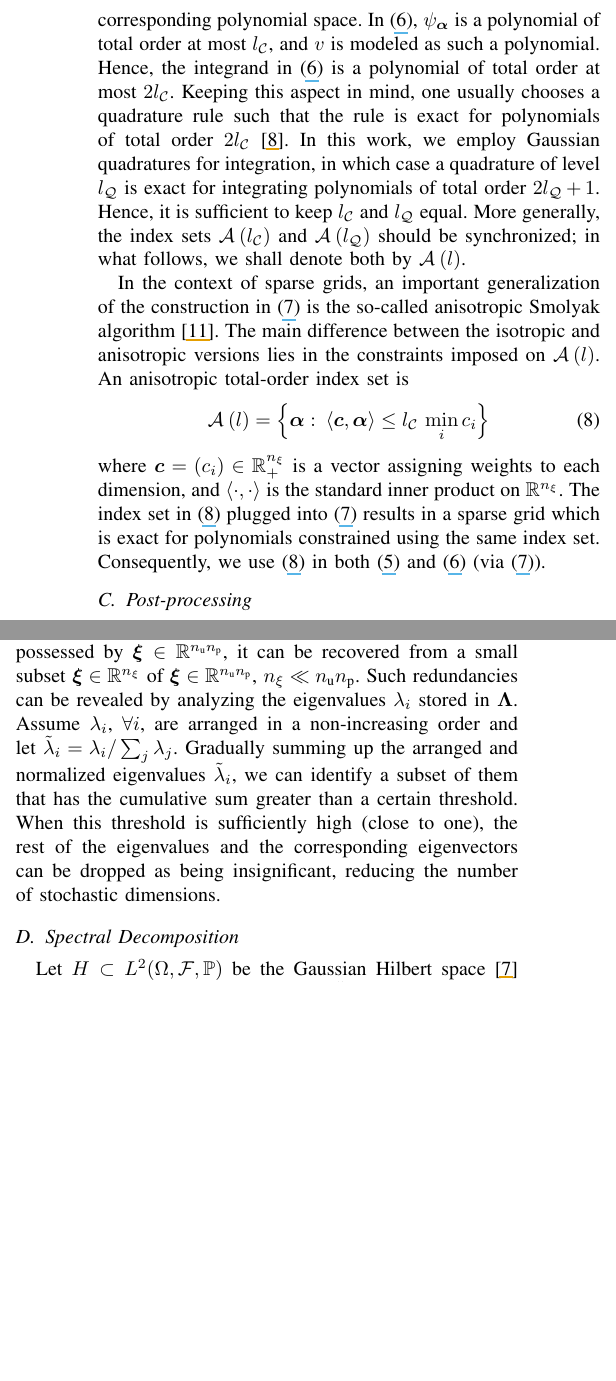
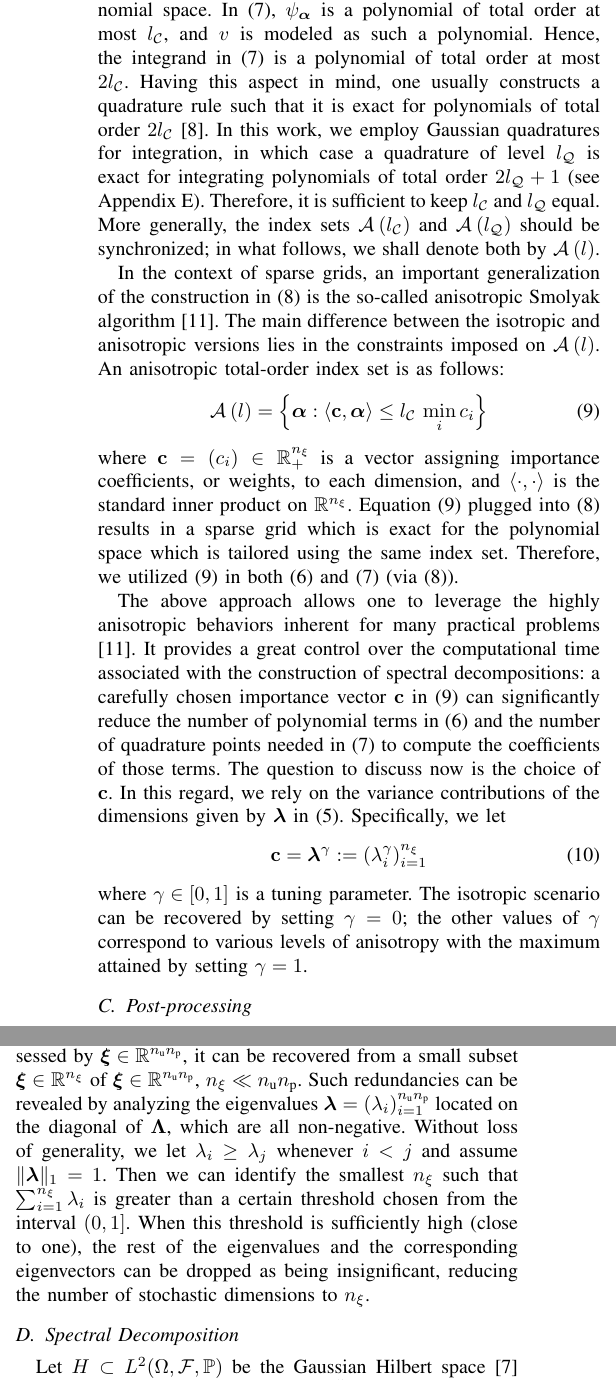
Before and after one commit to quantum-philosophy/RAPV, a LaTeX paper (doc/paper.tex, which reads doc/include/appendix/model-order-reduction.tex, doc/include/definitions.tex, doc/include/uncertainty-analysis/surrogate-construction.tex): two parts of the columns of pages 4 and 6 of 7 before the commit and two parts of the columns of pages 4 and 6 of 8 after it, joined at a grey line, cut so that both start at the same text, the shorter picture padded with empty space. Compiled offline with pdfLaTeX.

Commit message:
Anisotropic weights explained

```diff
--- a/doc/include/appendix/model-order-reduction.tex
+++ b/doc/include/appendix/model-order-reduction.tex
@@ -5,7 +5,7 @@ $\vz$ can then be represented as $\vz = \mV \mL^\frac{1}{2} \vz$ where the vecto
 
 The decomposition above provides means for model order reduction.
 The intuition is that, due to the correlations possessed by $\vz \in \real^{\nparams \nprocs}$, it can be recovered from a small subset $\vz \in \real^\nvars$ of $\vz\in \real^{\nparams \nprocs}$, $\nvars \ll \nparams \nprocs$.
-Such redundancies can be revealed by analyzing the eigenvalues $\lambda_i$ stored in $\mL$.
-Assume $\lambda_i$, $\forall i$, are arranged in a non-increasing order and let $\tilde{\lambda}_i = \lambda_i / \sum_j \lambda_j$.
-Gradually summing up the arranged and normalized eigenvalues $\tilde{\lambda}_i$, we can identify a subset of them that has the cumulative sum greater than a certain threshold.
-When this threshold is sufficiently high (close to one), the rest of the eigenvalues and the corresponding eigenvectors can be dropped as being insignificant, reducing the number of stochastic dimensions.
+Such redundancies can be revealed by analyzing the eigenvalues $\dimensionContribution = (\lambda_i)_{i = 1}^{\nparams \nprocs}$ located on the diagonal of $\mL$, which are all non-negative.
+Without loss of generality, we let $\lambda_i \geq \lambda_j$ whenever $i < j$ and assume $\norm[1]{\dimensionContribution} = 1$.
+Then we can identify the smallest $\nvars$ such that $\sum_{i = 1}^\nvars \lambda_i$ is greater than a certain threshold chosen from the interval $(0, 1]$.
+When this threshold is sufficiently high (close to one), the rest of the eigenvalues and the corresponding eigenvectors can be dropped as being insignificant, reducing the number of stochastic dimensions to $\nvars$.
--- a/doc/include/definitions.tex
+++ b/doc/include/definitions.tex
@@ -149,7 +136,6 @@
 
 \newcommand{\multiindex}[1][\alpha]{\bm{#1}}
 \newcommand{\multiindexSet}[2][]{\mathcal{A}_{#1}\left( #2 \right)}
-\newcommand{\multiindexWeight}[1][c]{\bm{#1}}
 
 \newcommand{\x}{x}
 \newcommand{\vx}{\v{x}}
@@ -261,6 +247,10 @@
 \renewcommand{\u}{u}
 \newcommand{\vu}{\v{u}}
 
+\newcommand{\dimensionContribution}{\bm{\lambda}}
+\newcommand{\dimensionAnisotropy}{\mathbf{c}}
+\newcommand{\anisotropyKnob}{\gamma}
+
 \newcommand{\z}{\xi}
 \newcommand{\vz}{\bm{\xi}}
 \newcommand{\mZ}{\bm{\Xi}}
--- a/doc/include/uncertainty-analysis/surrogate-construction.tex
+++ b/doc/include/uncertainty-analysis/surrogate-construction.tex
@@ -26,17 +26,28 @@ The standard choice of $\multiindexSet{\nclevel}$ in \eref{spectral-decompositio
 \emph{Isotropic} refers to the fact that all dimensions are trimmed identically, and \emph{total-order} to the structure of the corresponding polynomial space.
 In \eref{numerical-integration}, $\polynomial_{\multiindex}$ is a polynomial of total order at most $\nclevel$, and $\w$ is modeled as such a polynomial.
 Hence, the integrand in \eref{numerical-integration} is a polynomial of total order at most $2 \nclevel$.
-Keeping this aspect in mind, one usually chooses a quadrature rule such that the rule is exact for polynomials of total order $2 \nclevel$ \cite{eldred2008}.
-In this work, we employ Gaussian quadratures for integration, in which case a quadrature of level $\nqlevel$ is exact for integrating polynomials of total order $2 \nqlevel + 1$.
-Hence, it is sufficient to keep $\nclevel$ and $\nqlevel$ equal.
+Having this aspect in mind, one usually constructs a quadrature rule such that it is exact for polynomials of total order $2 \nclevel$ \cite{eldred2008}.
+In this work, we employ Gaussian quadratures for integration, in which case a quadrature of level $\nqlevel$ is exact for integrating polynomials of total order $2 \nqlevel + 1$ (see \xref{numerical-integration}).
+Therefore, it is sufficient to keep $\nclevel$ and $\nqlevel$ equal.
 More generally, the index sets $\multiindexSet{\nclevel}$ and $\multiindexSet{\nqlevel}$ should be synchronized; in what follows, we shall denote both by $\multiindexSet{\level}$.
 
 In the context of sparse grids, an important generalization of the construction in \eref{smolyak-sparse-grid} is the so-called anisotropic Smolyak algorithm \cite{nobile2008}.
 The main difference between the isotropic and anisotropic versions lies in the constraints imposed on $\quadratureMultiindexSet{\level}$.
-An anisotropic total-order index set is
+An anisotropic total-order index set is as follows:
 \begin{equation} \elab{anisotropic-total-order-index-set}
-  \chaosMultiindexSet{\level} = \left\{ \multiindex: \: \innerProduct{\multiindexWeight, \multiindex} \leq \nclevel \, \min_i c_i \right\}
+  \chaosMultiindexSet{\level} = \left\{ \multiindex: \innerProduct{\dimensionAnisotropy, \multiindex} \leq \nclevel \, \min_i c_i \right\}
 \end{equation}
-where $\multiindexWeight = (c_i) \in \real^\nvars_+$ is a vector assigning weights to each dimension, and $\innerProduct{\cdot, \cdot}$ is the standard inner product on $\real^\nvars$.
-The index set in \eref{anisotropic-total-order-index-set} plugged into \eref{smolyak-sparse-grid} results in a sparse grid which is exact for polynomials constrained using the same index set.
-Consequently, we use \eref{anisotropic-total-order-index-set} in both \eref{spectral-decomposition} and \eref{numerical-integration} (via \eref{smolyak-sparse-grid}).
+where $\dimensionAnisotropy = (c_i) \in \real^\nvars_+$ is a vector assigning importance coefficients, or weights, to each dimension, and $\innerProduct{\cdot, \cdot}$ is the standard inner product on $\real^\nvars$.
+Equation \eref{anisotropic-total-order-index-set} plugged into \eref{smolyak-sparse-grid} results in a sparse grid which is exact for the polynomial space which is tailored using the same index set.
+Therefore, we utilized \eref{anisotropic-total-order-index-set} in both \eref{spectral-decomposition} and \eref{numerical-integration} (via \eref{smolyak-sparse-grid}).
+
+The above approach allows one to leverage the highly anisotropic behaviors inherent for many practical problems \cite{nobile2008}.
+It provides a great control over the computational time associated with the construction of spectral decompositions: a carefully chosen importance vector $\dimensionAnisotropy$ in \eref{anisotropic-total-order-index-set} can significantly reduce the number of polynomial terms in \eref{spectral-decomposition} and the number of quadrature points needed in \eref{numerical-integration} to compute the coefficients of those terms.
+The question to discuss now is the choice of $\dimensionAnisotropy$.
+In this regard, we rely on the variance contributions of the dimensions given by  $\dimensionContribution$ in \eref{dimension-contribution}.
+Specifically, we let
+\begin{equation} \elab{dimension-anisotropy}
+  \dimensionAnisotropy = \dimensionContribution^\anisotropyKnob := (\lambda_i^\anisotropyKnob)_{i = 1}^\nvars
+\end{equation}
+where $\anisotropyKnob \in [0, 1]$ is a tuning parameter.
+The isotropic scenario can be recovered by setting $\anisotropyKnob = 0$; the other values of $\anisotropyKnob$ correspond to various levels of anisotropy with the maximum attained by setting $\anisotropyKnob = 1$.
```
Also changed, not shown: doc/include/uncertainty-analysis/parameter-preprocessing.tex (+7 -3 lines), doc/include/definitions.tex (13 more changed lines), doc/include/uncertainty-analysis/surrogate-construction.tex (2 more changed lines).
